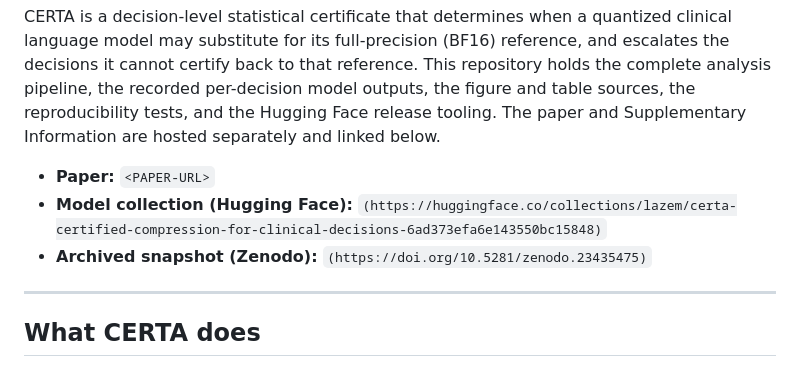
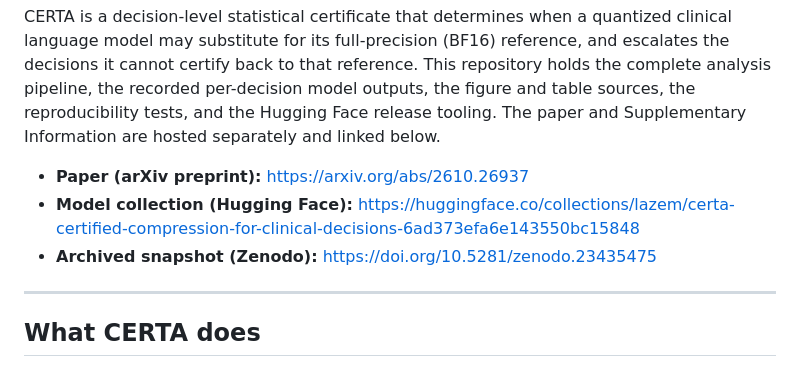
Before and after one commit to Ali-Lazem/CERTA, a Markdown page: README.md, the part around one of its changes. Rendered like a GitHub page.

```diff
--- a/README.md
+++ b/README.md
@@ -13,9 +15,9 @@ Ali H. Lazem¹² and William J. Teahan¹
 
 CERTA is a decision-level statistical certificate that determines when a quantized clinical language model may substitute for its full-precision (BF16) reference, and escalates the decisions it cannot certify back to that reference. This repository holds the complete analysis pipeline, the recorded per-decision model outputs, the figure and table sources, the reproducibility tests, and the Hugging Face release tooling. The paper and Supplementary Information are hosted separately and linked below.
 
-- **Paper:** `<PAPER-URL>`
-- **Model collection (Hugging Face):** `(https://huggingface.co/collections/lazem/certa-certified-compression-for-clinical-decisions-6ad373efa6e143550bc15848)`
-- **Archived snapshot (Zenodo):** `(https://doi.org/10.5281/zenodo.23435475)`
+- **Paper (arXiv preprint):** https://arxiv.org/abs/2610.26937
+- **Model collection (Hugging Face):** https://huggingface.co/collections/lazem/certa-certified-compression-for-clinical-decisions-6ad373efa6e143550bc15848
+- **Archived snapshot (Zenodo):** https://doi.org/10.5281/zenodo.23435475
 
 ---
 
```
Also changed, not shown: other parts of README.md (+3 -1 lines).
